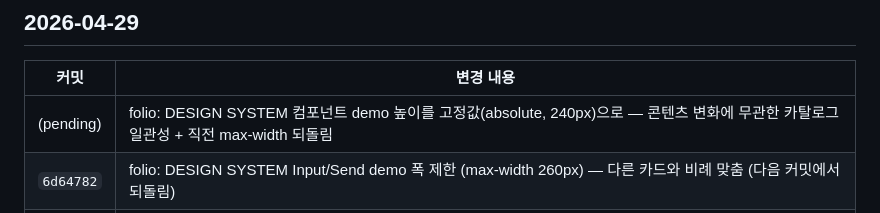
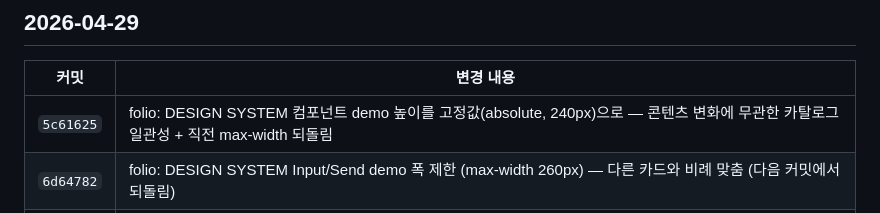
Before and after one commit to GabrielaJeong/gabby-pm-portfolio, a Markdown page: CHANGELOG.md, the part around the change. Drawn GitHub-style.

Commit message:
docs(changelog): 5c61625 커밋 해시 기록

```diff
--- a/CHANGELOG.md
+++ b/CHANGELOG.md
@@ -9,7 +9,7 @@
 
 | 커밋 | 변경 내용 |
 |---|---|
-| (pending) | folio: DESIGN SYSTEM 컴포넌트 demo 높이를 고정값(absolute, 240px)으로 — 콘텐츠 변화에 무관한 카탈로그 일관성 + 직전 max-width 되돌림 |
+| `5c61625` | folio: DESIGN SYSTEM 컴포넌트 demo 높이를 고정값(absolute, 240px)으로 — 콘텐츠 변화에 무관한 카탈로그 일관성 + 직전 max-width 되돌림 |
 | `6d64782` | folio: DESIGN SYSTEM Input/Send demo 폭 제한 (max-width 260px) — 다른 카드와 비례 맞춤 (다음 커밋에서 되돌림) |
 | `67398e4` | folio: DESIGN SYSTEM 컴포넌트 demo 높이 자동 동일화 (flex:1 + min-height 200px) — Character Card 키워진 후 시각적 비대칭 해결 (다음 커밋에서 height 고정으로 변경) |
 
```
